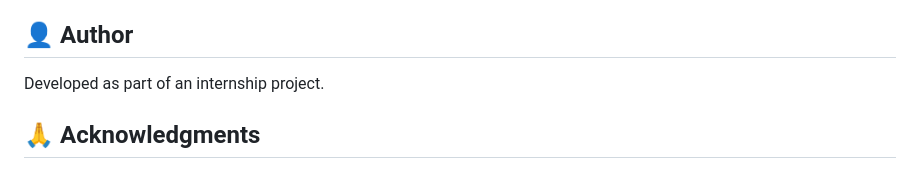
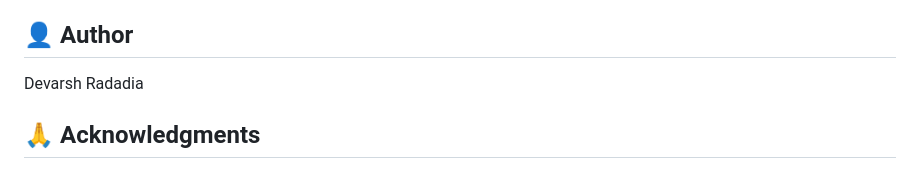
Before and after one commit to Devarsh009/FDA-MAUDE-Data-Processing-Analysis-Platform, a Markdown page: README.md, the part around the change. Drawn GitHub-style.

Commit message:
Update README: Remove internship reference

```diff
--- a/README.md
+++ b/README.md
@@ -150,7 +150,7 @@ maude-data-processor/
 
 ## 👤 Author
 
-Developed as part of an internship project.
+Devarsh Radadia
 
 ## 🙏 Acknowledgments
 
```
